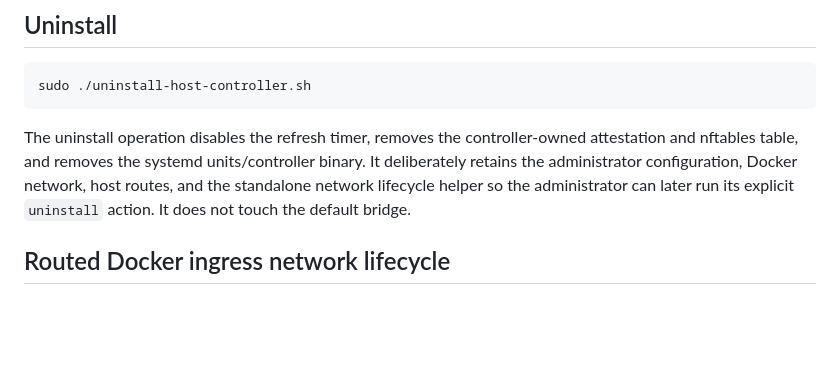
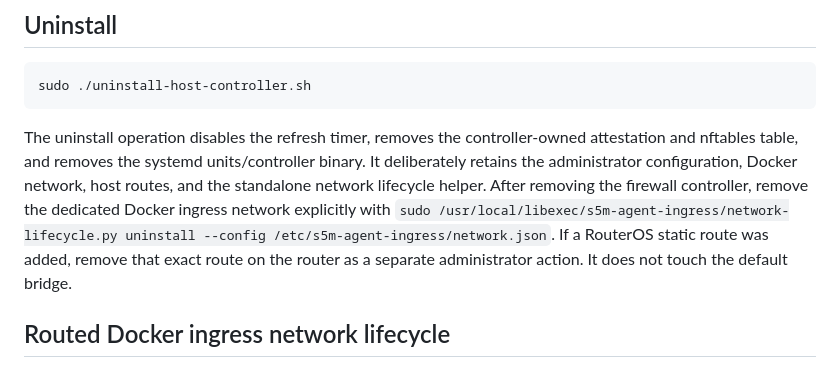
Before and after one commit to Tony855/S5M-Agent-SmartDNS, a Markdown page: scripts/host-ingress/README.md, the part around the change. Drawn GitHub-style; blank space fills up the shorter version.

Commit message:
docs(ingress): clarify complete host network uninstall sequence

````diff
--- a/scripts/host-ingress/README.md
+++ b/scripts/host-ingress/README.md
@@ -47,7 +47,7 @@ A separate routed-network lifecycle and external router static routes are still
 sudo ./uninstall-host-controller.sh
 ```
 
-The uninstall operation disables the refresh timer, removes the controller-owned attestation and nftables table, and removes the systemd units/controller binary. It deliberately retains the administrator configuration, Docker network, host routes, and the standalone network lifecycle helper so the administrator can later run its explicit `uninstall` action. It does not touch the default bridge.
+The uninstall operation disables the refresh timer, removes the controller-owned attestation and nftables table, and removes the systemd units/controller binary. It deliberately retains the administrator configuration, Docker network, host routes, and the standalone network lifecycle helper. After removing the firewall controller, remove the dedicated Docker ingress network explicitly with `sudo /usr/local/libexec/s5m-agent-ingress/network-lifecycle.py uninstall --config /etc/s5m-agent-ingress/network.json`. If a RouterOS static route was added, remove that exact route on the router as a separate administrator action. It does not touch the default bridge.
 
 ## Routed Docker ingress network lifecycle
 
````
